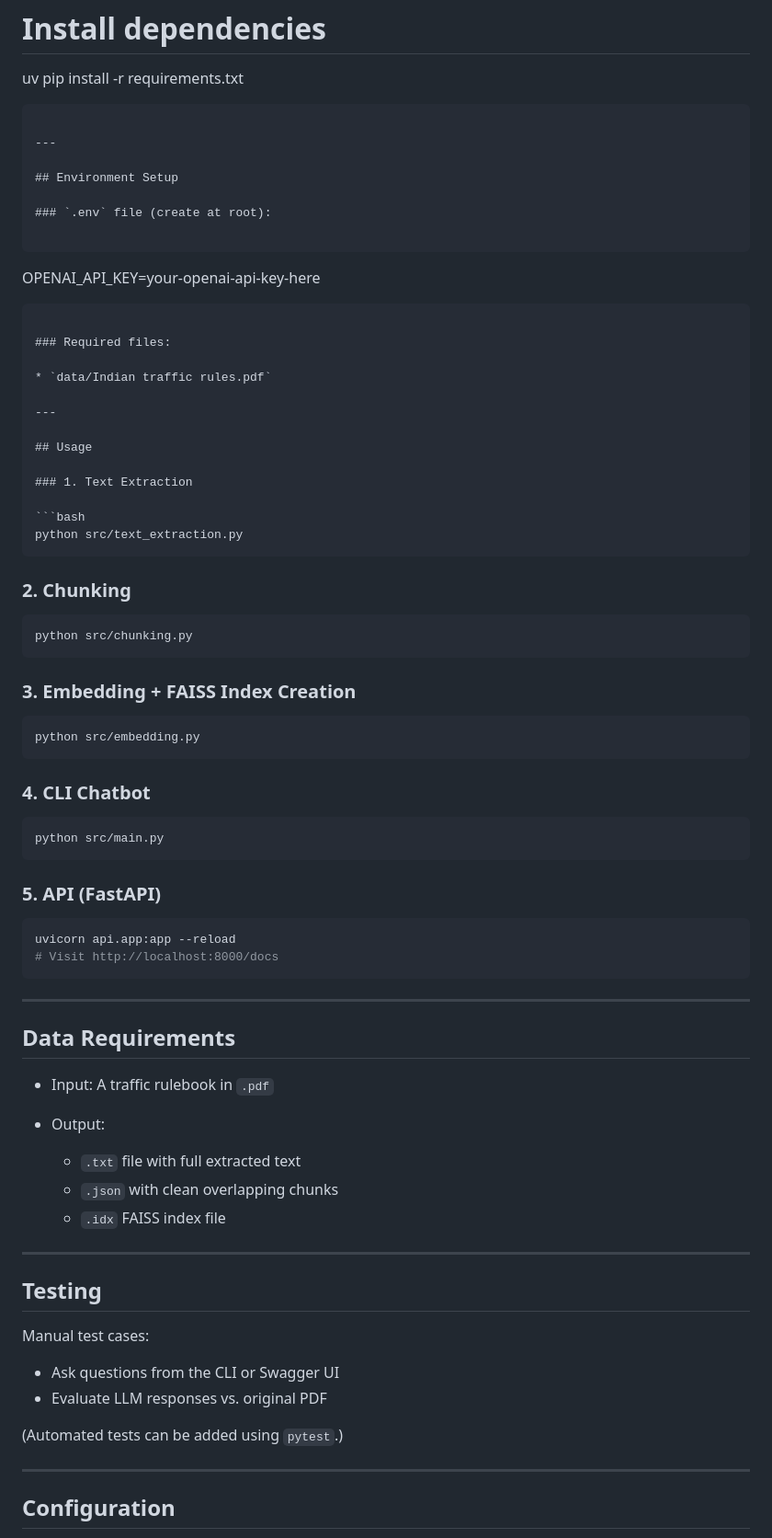
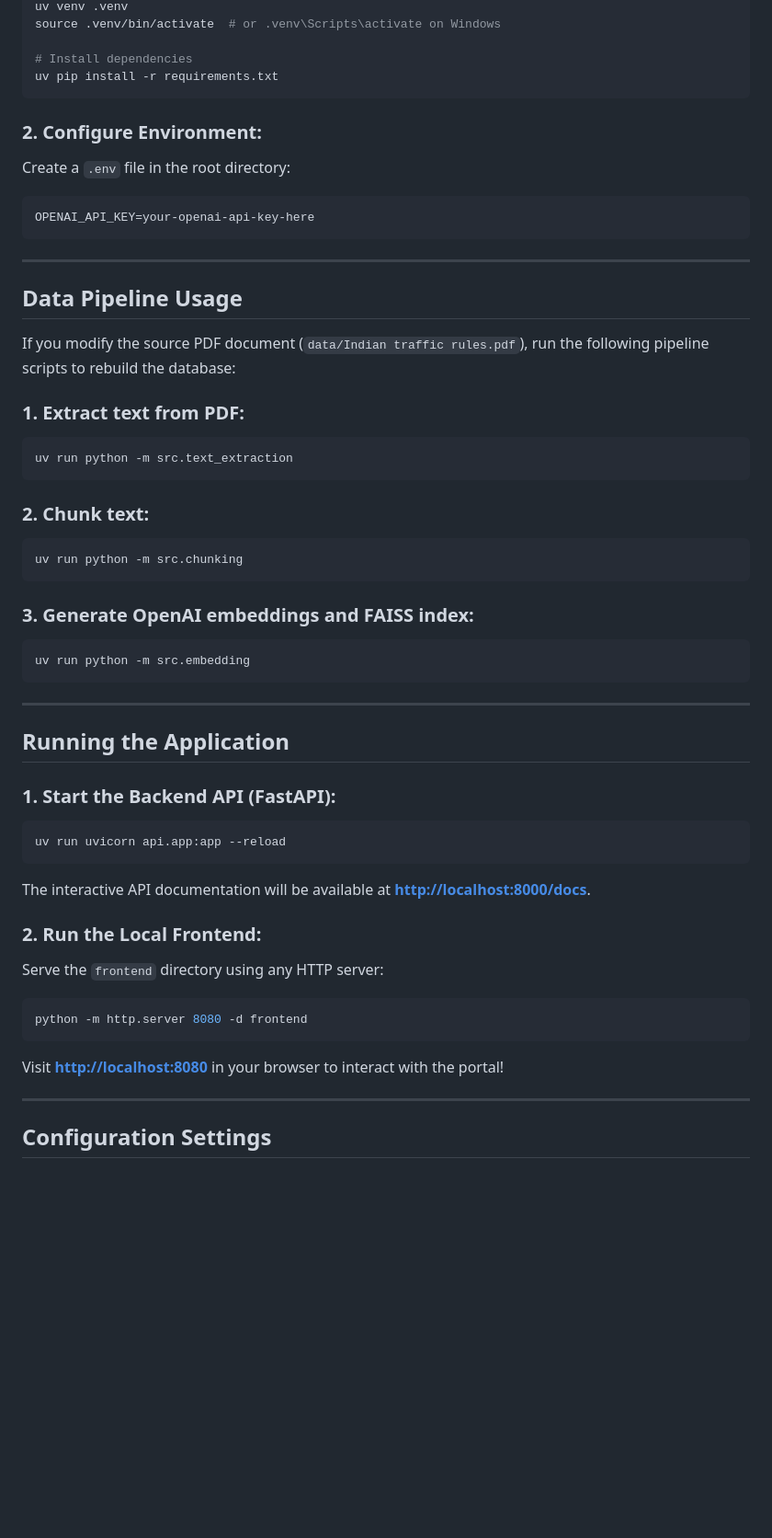
Before and after one commit to MaheshBabuDevarakonda/indian_traffic_rules_assistant, a Markdown page: README.md, the part around one of its changes. Shown at 92% size. Rendered like a GitHub page; blank space fills up the shorter version.

Commit message:
Update README.md with RAG mockup features and memory optimization info

````diff
--- a/README.md
+++ b/README.md
@@ -72,78 +68,51 @@ source .venv/bin/activate  # or .venv\Scripts\activate on Windows
 uv pip install -r requirements.txt
 ```
 
----
-
-## Environment Setup
-
-### `.env` file (create at root):
-
-```
+### 2. Configure Environment:
+Create a `.env` file in the root directory:
+```env
 OPENAI_API_KEY=your-openai-api-key-here
-```
-
-### Required files:
-
-* `data/Indian traffic rules.pdf`
-
----
-
-## Usage
-
-### 1. Text Extraction
-
-```bash
-python src/text_extraction.py
-```
-
-### 2. Chunking
-
-```bash
-python src/chunking.py
-```
-
-### 3. Embedding + FAISS Index Creation
-
-```bash
-python src/embedding.py
-```
-
-### 4. CLI Chatbot
-
-```bash
-python src/main.py
-```
-
-### 5. API (FastAPI)
-
-```bash
-uvicorn api.app:app --reload
-# Visit http://localhost:8000/docs
 ```
 
 ---
 
-## Data Requirements
+## Data Pipeline Usage
 
-* Input: A traffic rulebook in `.pdf`
-* Output:
+If you modify the source PDF document (`data/Indian traffic rules.pdf`), run the following pipeline scripts to rebuild the database:
 
-  * `.txt` file with full extracted text
-  * `.json` with clean overlapping chunks
-  * `.idx` FAISS index file
+### 1. Extract text from PDF:
+```bash
+uv run python -m src.text_extraction
+```
+
+### 2. Chunk text:
+```bash
+uv run python -m src.chunking
+```
+
+### 3. Generate OpenAI embeddings and FAISS index:
+```bash
+uv run python -m src.embedding
+```
 
 ---
 
-## Testing
+## Running the Application
 
-Manual test cases:
+### 1. Start the Backend API (FastAPI):
+```bash
+uv run uvicorn api.app:app --reload
+```
+The interactive API documentation will be available at **[http://localhost:8000/docs](http://localhost:8000/docs)**.
 
-* Ask questions from the CLI or Swagger UI
-* Evaluate LLM responses vs. original PDF
-
-(Automated tests can be added using `pytest`.)
+### 2. Run the Local Frontend:
+Serve the `frontend` directory using any HTTP server:
+```bash
+python -m http.server 8080 -d frontend
+```
+Visit **[http://localhost:8080](http://localhost:8080)** in your browser to interact with the portal!
 
 ---
 
-## Configuration
+## Configuration Settings
 
````
Also changed, not shown: other parts of README.md (+40 -88 lines).
